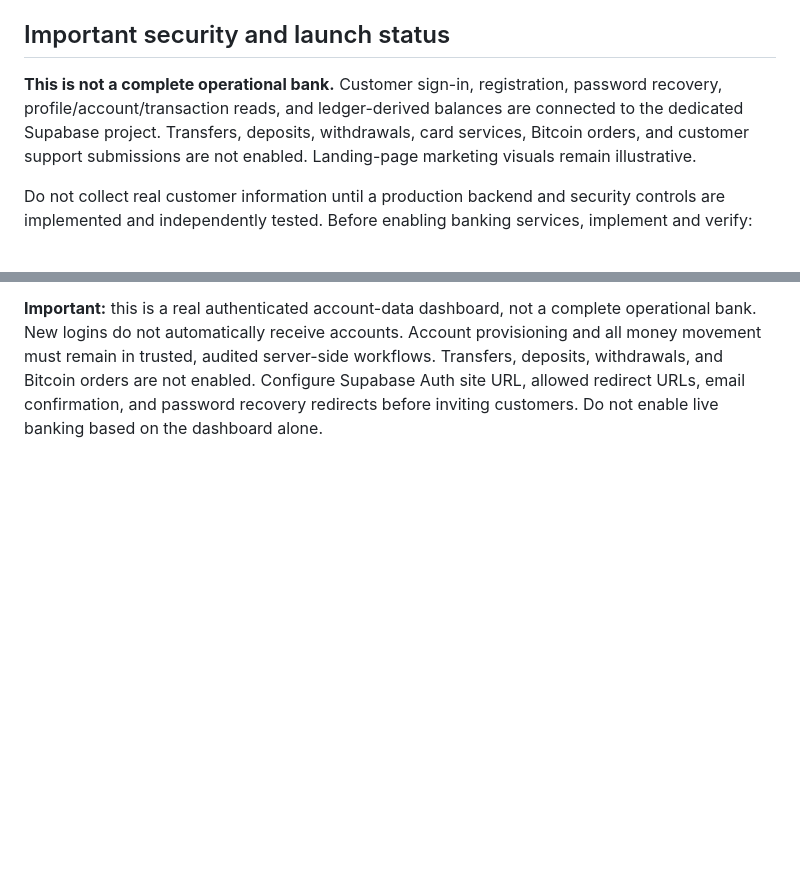
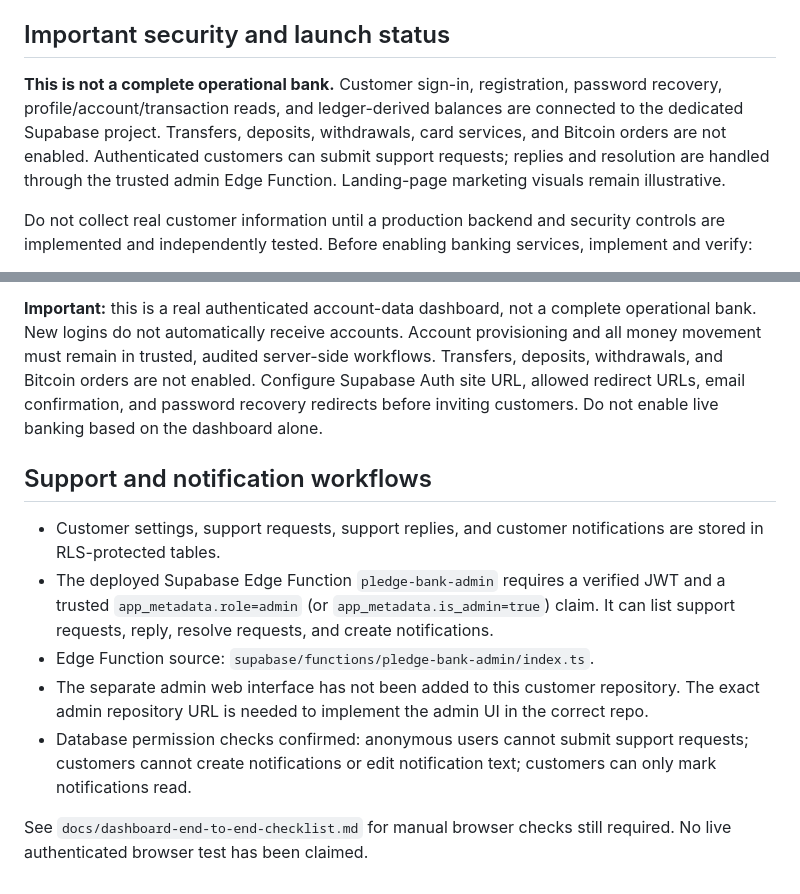
Before and after one commit to Ubnlord/Pledge-bank, a Markdown page: README.md, 2 parts joined by grey strips. GitHub-like rendering; blank space fills up the shorter version.

Commit message:
Document support workflows and dashboard validation status

```diff
--- a/README.md
+++ b/README.md
@@ -14,7 +14,7 @@ This repository contains the public-facing PLEDGE BANK website preview. The inte
 The current site is static HTML, CSS, and JavaScript. Open `public/index.html` in a browser or serve the `public/` directory with any static HTTP server.
 
 ## Important security and launch status
-**This is not a complete operational bank.** Customer sign-in, registration, password recovery, profile/account/transaction reads, and ledger-derived balances are connected to the dedicated Supabase project. Transfers, deposits, withdrawals, card services, Bitcoin orders, and customer support submissions are not enabled. Landing-page marketing visuals remain illustrative.
+**This is not a complete operational bank.** Customer sign-in, registration, password recovery, profile/account/transaction reads, and ledger-derived balances are connected to the dedicated Supabase project. Transfers, deposits, withdrawals, card services, and Bitcoin orders are not enabled. Authenticated customers can submit support requests; replies and resolution are handled through the trusted admin Edge Function. Landing-page marketing visuals remain illustrative.
 
 Do not collect real customer information until a production backend and security controls are implemented and independently tested. Before enabling banking services, implement and verify:
 - A trusted, appropriately licensed banking/payment partner and legal/compliance disclosures
@@ -60,3 +60,14 @@ The hosted site remains a non-functional visual preview; authentication and bank
 The customer sign-in, registration, password recovery, and dashboard pages now use the dedicated PLEDGE BANK Supabase project. The browser uses only the project's publishable key; row-level security limits account and transaction reads to the signed-in customer. Dashboard balances come from `get_my_account_balances()` and include only ledger entries attached to posted transactions. The dashboard never invents sample balances.
 
 **Important:** this is a real authenticated account-data dashboard, not a complete operational bank. New logins do not automatically receive accounts. Account provisioning and all money movement must remain in trusted, audited server-side workflows. Transfers, deposits, withdrawals, and Bitcoin orders are not enabled. Configure Supabase Auth site URL, allowed redirect URLs, email confirmation, and password recovery redirects before inviting customers. Do not enable live banking based on the dashboard alone.
+
+
+## Support and notification workflows
+
+- Customer settings, support requests, support replies, and customer notifications are stored in RLS-protected tables.
+- The deployed Supabase Edge Function `pledge-bank-admin` requires a verified JWT and a trusted `app_metadata.role=admin` (or `app_metadata.is_admin=true`) claim. It can list support requests, reply, resolve requests, and create notifications.
+- Edge Function source: `supabase/functions/pledge-bank-admin/index.ts`.
+- The separate admin web interface has not been added to this customer repository. The exact admin repository URL is needed to implement the admin UI in the correct repo.
+- Database permission checks confirmed: anonymous users cannot submit support requests; customers cannot create notifications or edit notification text; customers can only mark notifications read.
+
+See `docs/dashboard-end-to-end-checklist.md` for manual browser checks still required. No live authenticated browser test has been claimed.
```
